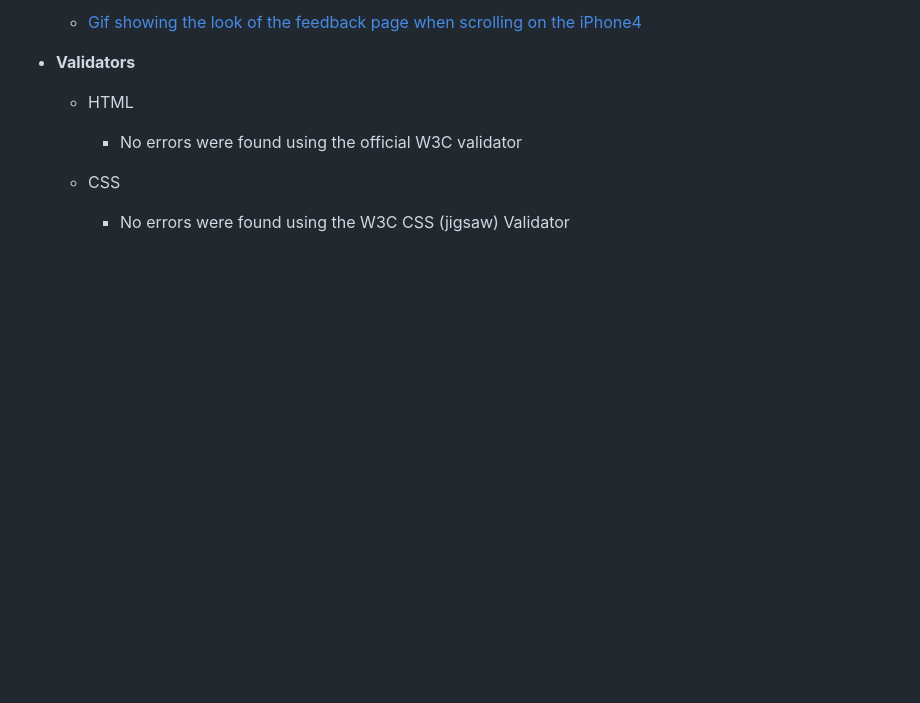
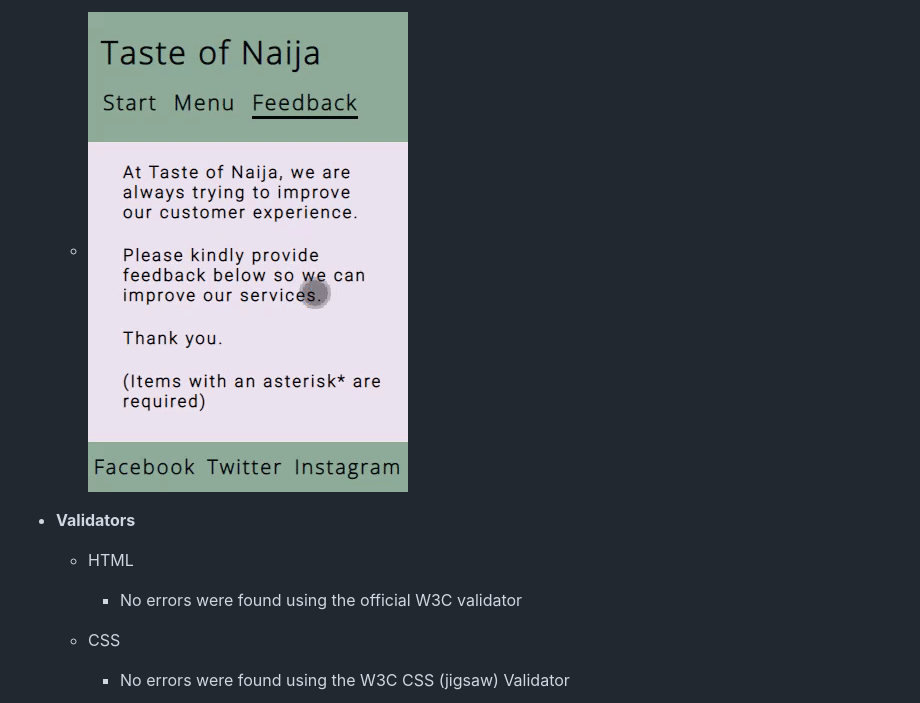
Before and after one commit to sategie/Taste-of-Naija, a Markdown page: README.md, the part around the change printed below. Rendered like a GitHub page; blank space fills up the shorter version.

Commit message:
Edit gif in Readme to display directly on the screen

```diff
--- a/README.md
+++ b/README.md
@@ -124,5 +124,5 @@ The website provides useful information about the restaurant such as the address
 
-    - [Gif showing the look of the feedback page when scrolling on the iPhone4](/documentation/testing/feedback-iphone4.gif)
+    - ![Gif showing the look of the feedback page when scrolling on the iPhone4](/documentation/testing/feedback-iphone4.gif)
 
 - **Validators**
 
```
Also changed, not shown: other parts of README.md (+2 -2 lines).
